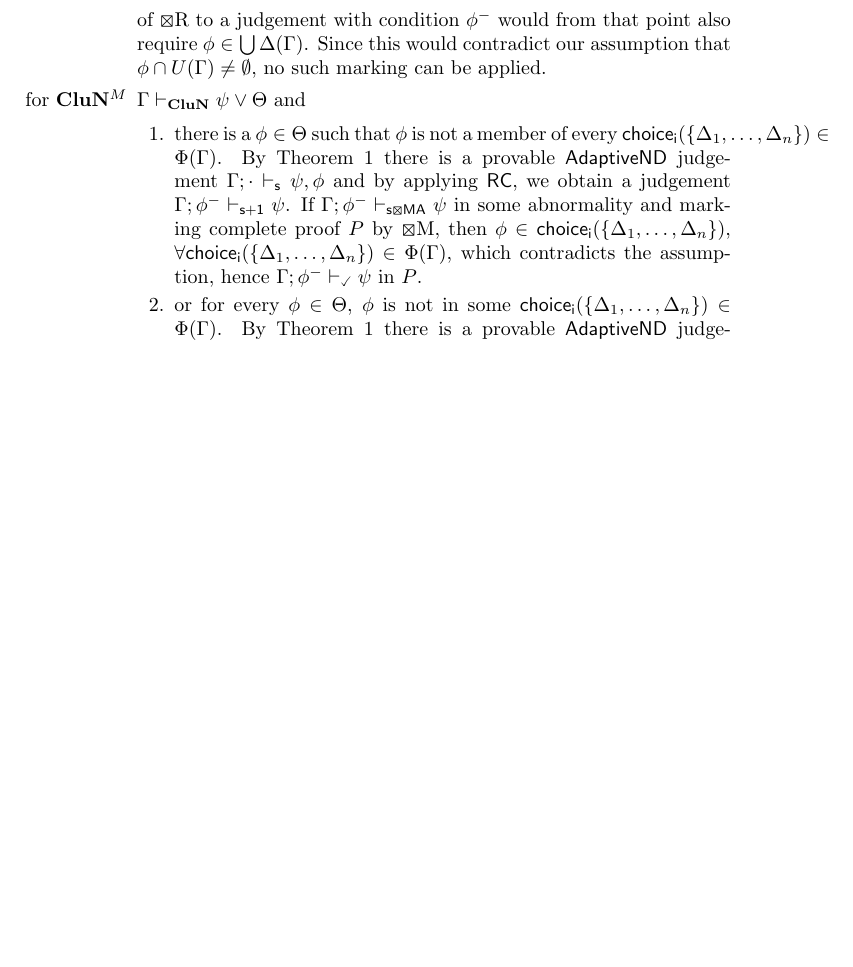
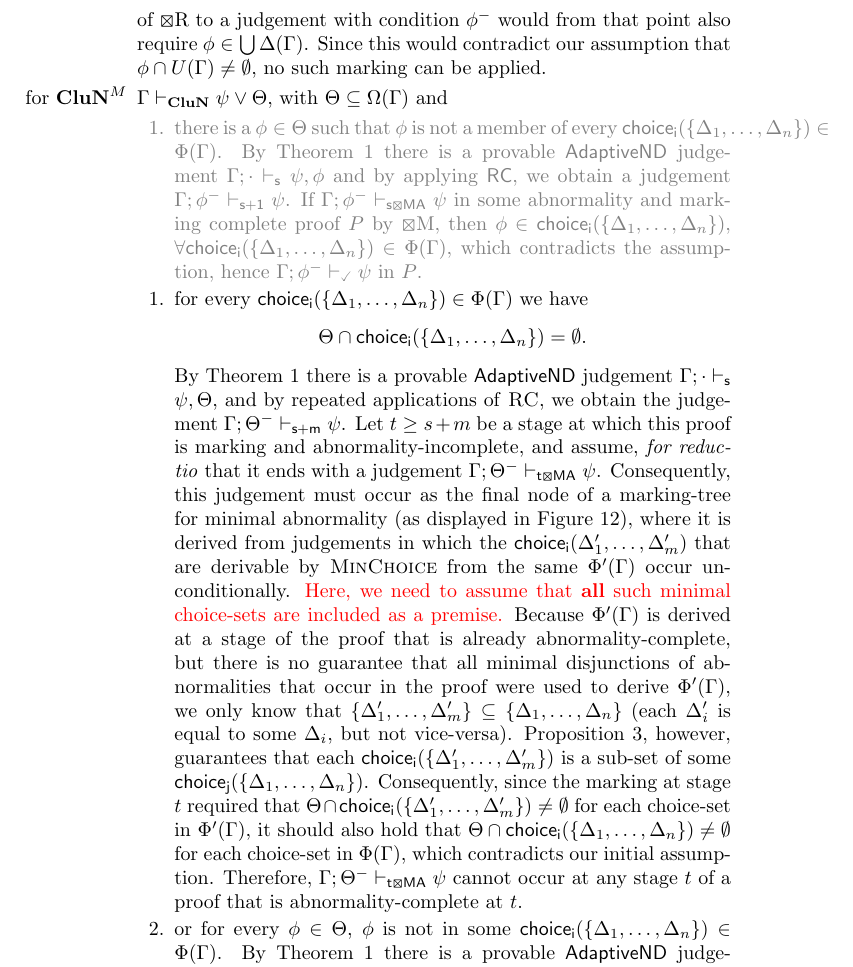
Before and after one commit to gprimiero/adaptiveND, a LaTeX paper (submission/AdaptiveND_PrimieroAllo_revised.tex): part of page 24 of 26 before the commit and part of page 24 of 27 after it, cut so that both start at the same text, the shorter picture padded with empty space. Compiled offline with pdfLaTeX.

Commit message:
Extended/rewrote part of proof of Theorem 3

```diff
--- a/submission/AdaptiveND_PrimieroAllo_revised.tex
+++ b/submission/AdaptiveND_PrimieroAllo_revised.tex
@@ -32,6 +32,8 @@
 
 \newcommand{\TurnNextn}[2]
         { {#1}\vdash_{\textbf{\sf s+n}}  {#2}}
+\newcommand{\TurnNextm}[2]
+        { {#1}\vdash_{\textbf{\sf s+m}}  {#2}}
 \newcommand{\TurnNextnn}[2]
         { {#1}\vdash_{\textbf{\sf s+n+1}}  {#2}}
 \newcommand{\TurnNextNext}[2]
@@ -62,8 +64,10 @@
     { {#1}\vdash_{\textbf{\sf s\XBox R}}  {#2}}
 \newcommand{\TurnMarkedMA}[2]
     { {#1}\vdash_{\textbf{\sf s\XBox MA}}  {#2}}
-    \newcommand{\TurnPlusOneMarkedMA}[2]
-        { {#1}\vdash_{\textbf{\sf s+1\XBox MA}}  {#2}}
+\newcommand{\TurnMarkedMAflex}[3]
+    { {#2}\vdash_{\textbf{\sf {#1}\XBox MA}}  {#3}}
+\newcommand{\TurnPlusOneMarkedMA}[2]
+    { {#1}\vdash_{\textbf{\sf s+1\XBox MA}}  {#2}}
 
 
 \newcommand{\TurnChecked}[2]
@@ -1348,16 +1352,25 @@ $\TurnChecked{\Gamma;\phi^{-}}{\psi}$ in {\sf AdaptiveND} if and only if there i
   \item[for \textbf{CluN}$^{R}$]  $\Gamma\vdash_{\mathbf{CluN}}\psi\vee \phi$ with $\phi\cap U(\Gamma)=\emptyset$. By Theorem \ref{thm:clun} there is a provable {\sf AdaptiveND} judgement $\Turn{\Gamma;\cdot}{\psi,\phi}$. By applying {\sf RC}, we obtain a judgement
   $\TurnNext{\Gamma;\phi^{-}}{\psi}$. If at some later stage {\sf s'} an abnormality complete proof is obtained, any $\bigcup \Delta (\Gamma)$ derived thereafter will, by Proposition \ref{prop:unrel} be a sub-set of $U(\Gamma)$. Consequently, any application of $\XBox$R to a judgement with condition $\phi^-$ would from that point also require $\phi \in \bigcup \Delta (\Gamma)$. Since this would contradict our assumption that $\phi\cap U(\Gamma)\neq\emptyset$, no such marking can be applied.
 
-  \item[for \textbf{CluN}$^{M}$] $\Gamma \vdash_{\mathbf{CluN}} \psi\vee \Theta$ and
+  \item[for \textbf{CluN}$^{M}$] $\Gamma \vdash_{\mathbf{CluN}} \psi\vee \Theta$, with $\Theta \subseteq \Omega(\Gamma)$ and
 % $\mathsf{choice_i}(\{\Delta_1, \ldots, \Delta_n\}) \cap \Theta = \emptyset$
 %or every $\mathsf{choice_i}(\{\Delta_1, \ldots, \Delta_n\})\in \Phi(\Gamma)$,  . Then
 
 \begin{enumerate}
-\item there is a $\phi\in \Theta$ such that $\phi$ is not a member of every
+{\color{gray}\item there is a $\phi\in \Theta$ such that $\phi$ is not a member of every
  $\mathsf{choice_i}(\{\Delta_1, \ldots, \Delta_n\})\in \Phi(\Gamma)$.
 % such that $\Turn{\Gamma;\cdot}{\Phi(\Gamma)}$.
 By Theorem \ref{thm:clun} there is a provable {\sf AdaptiveND} judgement $\Turn{\Gamma;\cdot}{\psi,\phi}$ and by applying {\sf RC}, we obtain a judgement $\TurnNext{\Gamma;\phi^{-}}{\psi}$. If $\TurnMarkedMA{\Gamma;\phi^{-}}{\psi}$ in some abnormality and marking complete proof $P$ by $\XBox$M, then
-$\phi\in \mathsf{choice_i}(\{\Delta_1, \ldots, \Delta_n\})$, $\forall \mathsf{choice_i}(\{\Delta_1, \ldots, \Delta_n\})\in \Phi(\Gamma)$, which contradicts the assumption, hence $\TurnChecked{\Gamma;\phi^{-}}{\psi}$ in $P$.
+$\phi\in \mathsf{choice_i}(\{\Delta_1, \ldots, \Delta_n\})$, $\forall \mathsf{choice_i}(\{\Delta_1, \ldots, \Delta_n\})\in \Phi(\Gamma)$, which contradicts the assumption, hence $\TurnChecked{\Gamma;\phi^{-}}{\psi}$ in $P$.}
+
+\item[1.] for every $\mathsf{choice_i}(\{\Delta_1, \ldots, \Delta_n\})\in \Phi(\Gamma)$ we have
+\[
+    \Theta \cap \mathsf{choice_i}(\{\Delta_1, \ldots, \Delta_n\}) = \emptyset.
+\]
+By Theorem \ref{thm:clun} there is a provable {\sf AdaptiveND} judgement $\Turn{\Gamma;\cdot}{\psi,\Theta}$, and by repeated applications of \textsc{RC}, we obtain the judgement $\TurnNextm{\Gamma; \Theta^-}{\psi}$. Let $t \geq s+m$ be a stage at which this proof is marking and abnormality-incomplete, and assume, \emph{for reductio} that it ends with a judgement $\TurnMarkedMAflex{t}{\Gamma;\Theta^{-}}{\psi}$. Consequently, this judgement must occur as the final node of a marking-tree for minimal abnormality (as displayed in Figure \ref{fig:exmarkMA}), where it is derived from judgements in which the $\mathsf{choice_i}(\Delta'_1, \ldots, \Delta'_m)$ that are derivable by \textsc{MinChoice} from the same $\Phi'(\Gamma)$ occur unconditionally. {\color{red} Here, we need to assume that \textbf{all} such minimal choice-sets are included as a premise.} Because $\Phi'(\Gamma)$ is derived at a stage of the proof that is already abnormality-complete, but there is no guarantee that all minimal disjunctions of abnormalities that occur in the proof were used to derive $\Phi'(\Gamma)$, we only know that $\{\Delta'_1, \ldots, \Delta'_m\} \subseteq \{\Delta_1, \ldots, \Delta_n\}$ (each $\Delta'_i$ is equal to some $\Delta_i$, but not vice-versa). Proposition \ref{prop:minchoice}, however, guarantees that each $\mathsf{choice_i}(\{\Delta'_1, \ldots, \Delta'_m\})$ is a sub-set of some $\mathsf{choice_j}(\{\Delta_1, \ldots, \Delta_n\})$. Consequently, since the marking at stage $t$ required that $\Theta \cap \mathsf{choice_i}(\{\Delta'_1, \ldots, \Delta'_m\}) \ne \emptyset$ for each choice-set in $\Phi'(\Gamma)$, it should also hold that $\Theta \cap \mathsf{choice_i}(\{\Delta_1, \ldots, \Delta_n\}) \ne \emptyset$ for each choice-set in $\Phi(\Gamma)$, which contradicts our initial assumption. Therefore, $\TurnMarkedMAflex{t}{\Gamma;\Theta^{-}}{\psi}$ cannot occur at any stage $t$ of a proof that is abnormality-complete at $t$.
+
+
+
 \item or for every $\phi\in \Theta$, $\phi$ is not in some $\mathsf{choice_i}(\{\Delta_1, \ldots, \Delta_n\})\in \Phi(\Gamma)$.
 %$\Gamma\vdash_{\mathbf{CluN}}\psi\vee \phi \vee \xi$ with $\phi, \xi\notin \{\Delta^{min}_{i\dots n}\}$, for some $\{\Delta^{min}_{i\dots n}\}\in \Phi(\Gamma)$ such that $\Turn{\Gamma;\cdot}{\Phi(\Gamma)}$.
 By Theorem \ref{thm:clun} there is a provable {\sf AdaptiveND} judgement $\Turn{\Gamma;\cdot}{\psi,\Theta}$ and by applying {\sf RC}, we obtain  $\TurnNext{\Gamma;\phi^{-}}{\psi}$ and $\TurnNextNext{\Gamma;\phi'^{-}}{\psi}$, for every $\phi,\phi'\in \Theta$. If
```
Also changed, not shown: submission/AdaptiveND_PrimieroAllo_revised.pdf, submission/AdaptiveND_PrimieroAllo_revised.tex (2 more changed lines), 4 other files.
